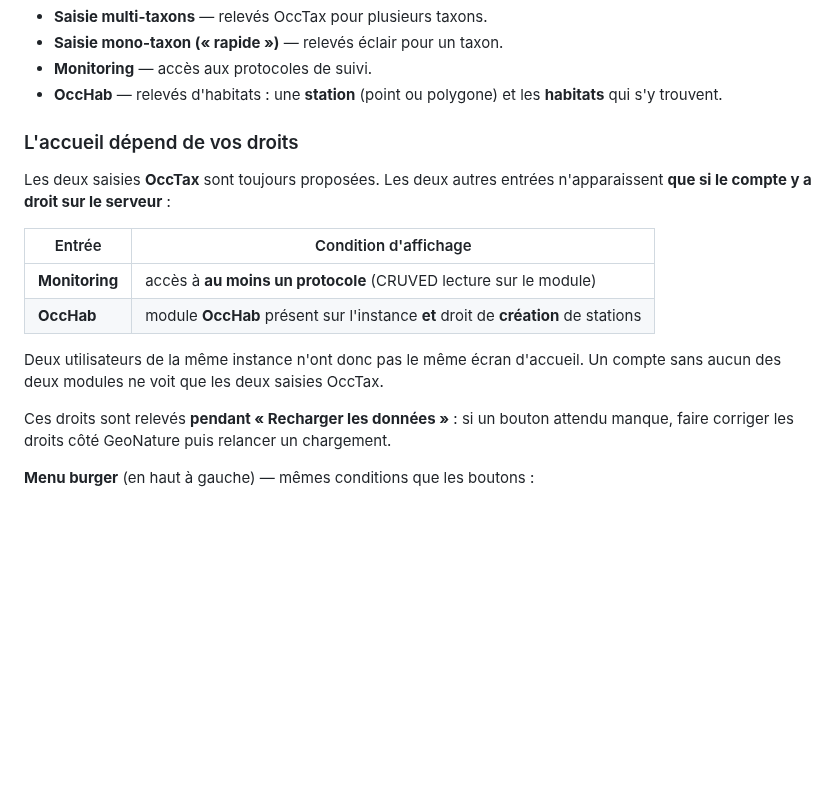
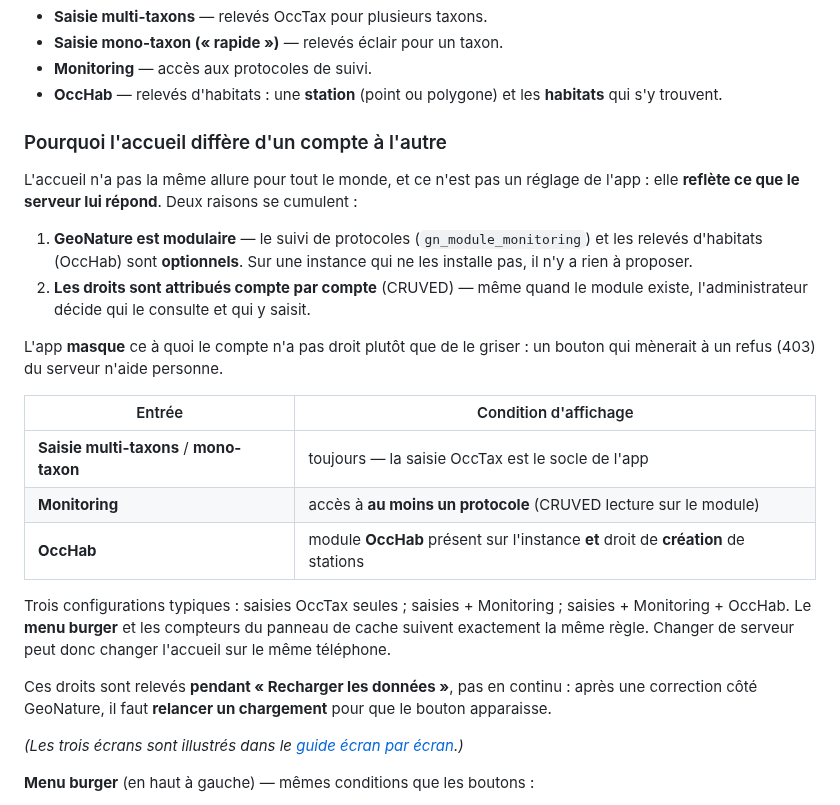
Before and after one commit to ANA-CEN-Ariege/GeoMys-android, a Markdown page: MODE_EMPLOI.md, the part around the change. GitHub-like rendering; blank space fills up the shorter version.

```diff
--- a/MODE_EMPLOI.md
+++ b/MODE_EMPLOI.md
@@ -97,18 +97,26 @@ Jusqu'à quatre entrées principales :
 - **Monitoring** — accès aux protocoles de suivi.
 - **OccHab** — relevés d'habitats : une **station** (point ou polygone) et les **habitats** qui s'y trouvent.
 
-### L'accueil dépend de vos droits
+### Pourquoi l'accueil diffère d'un compte à l'autre
 
-Les deux saisies **OccTax** sont toujours proposées. Les deux autres entrées n'apparaissent **que si le compte y a droit sur le serveur** :
+L'accueil n'a pas la même allure pour tout le monde, et ce n'est pas un réglage de l'app : elle **reflète ce que le serveur lui répond**. Deux raisons se cumulent :
+
+1. **GeoNature est modulaire** — le suivi de protocoles (`gn_module_monitoring`) et les relevés d'habitats (OccHab) sont **optionnels**. Sur une instance qui ne les installe pas, il n'y a rien à proposer.
+2. **Les droits sont attribués compte par compte** (CRUVED) — même quand le module existe, l'administrateur décide qui le consulte et qui y saisit.
+
+L'app **masque** ce à quoi le compte n'a pas droit plutôt que de le griser : un bouton qui mènerait à un refus (403) du serveur n'aide personne.
 
 | Entrée | Condition d'affichage |
 |---|---|
+| **Saisie multi-taxons** / **mono-taxon** | toujours — la saisie OccTax est le socle de l'app |
 | **Monitoring** | accès à **au moins un protocole** (CRUVED lecture sur le module) |
 | **OccHab** | module **OccHab** présent sur l'instance **et** droit de **création** de stations |
 
-Deux utilisateurs de la même instance n'ont donc pas le même écran d'accueil. Un compte sans aucun des deux modules ne voit que les deux saisies OccTax.
+Trois configurations typiques : saisies OccTax seules ; saisies + Monitoring ; saisies + Monitoring + OccHab. Le **menu burger** et les compteurs du panneau de cache suivent exactement la même règle. Changer de serveur peut donc changer l'accueil sur le même téléphone.
 
-Ces droits sont relevés **pendant « Recharger les données »** : si un bouton attendu manque, faire corriger les droits côté GeoNature puis relancer un chargement.
+Ces droits sont relevés **pendant « Recharger les données »**, pas en continu : après une correction côté GeoNature, il faut **relancer un chargement** pour que le bouton apparaisse.
+
+*(Les trois écrans sont illustrés dans le [guide écran par écran](GUIDE_ECRANS.md).)*
 
 **Menu burger** (en haut à gauche) — mêmes conditions que les boutons :
 
```
Also changed, not shown: GUIDE_ECRANS.md (+23 -6 lines), Images/accueil_droits_1.jpg (added), Images/accueil_droits_2.jpg (added), 1 other file.
